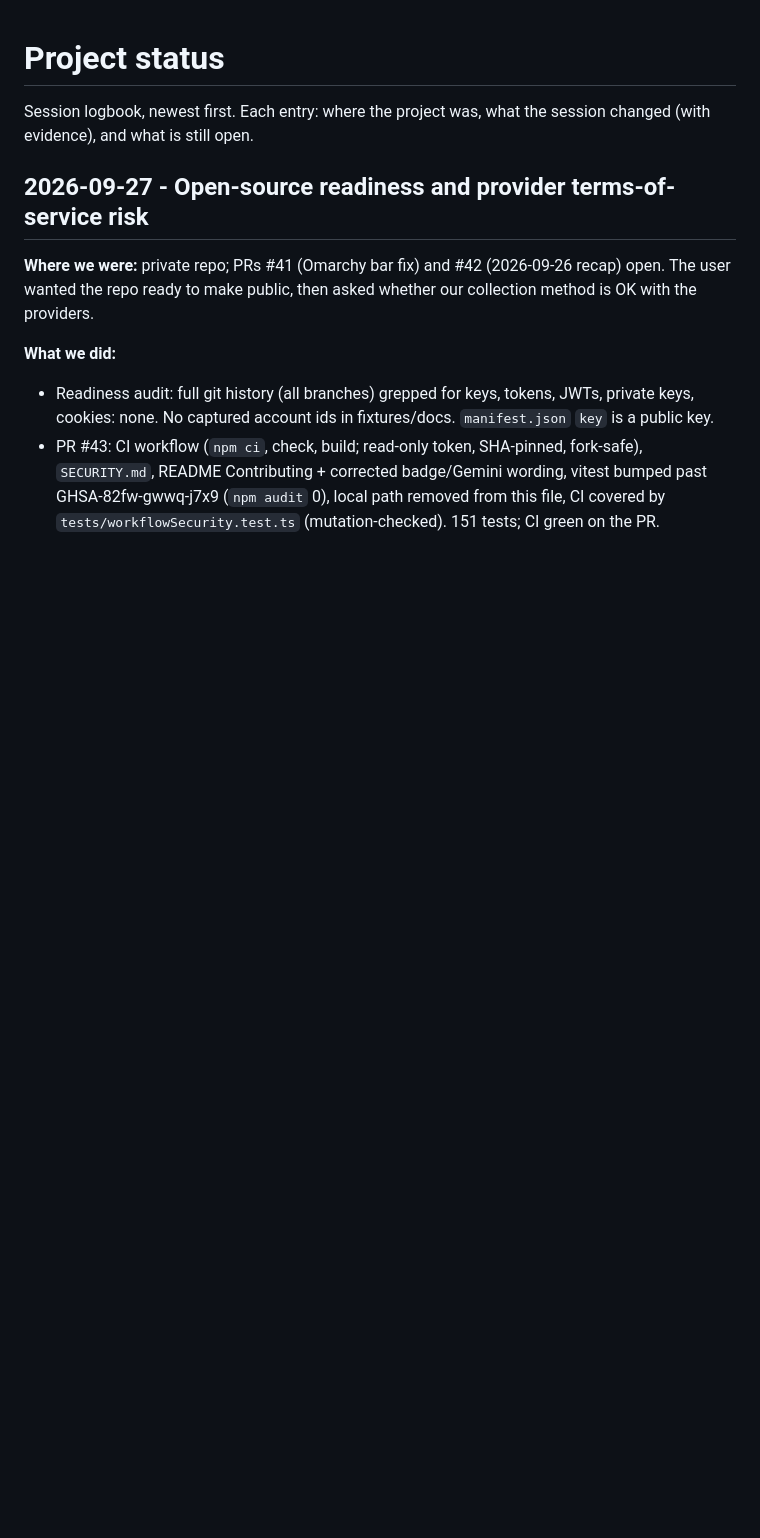
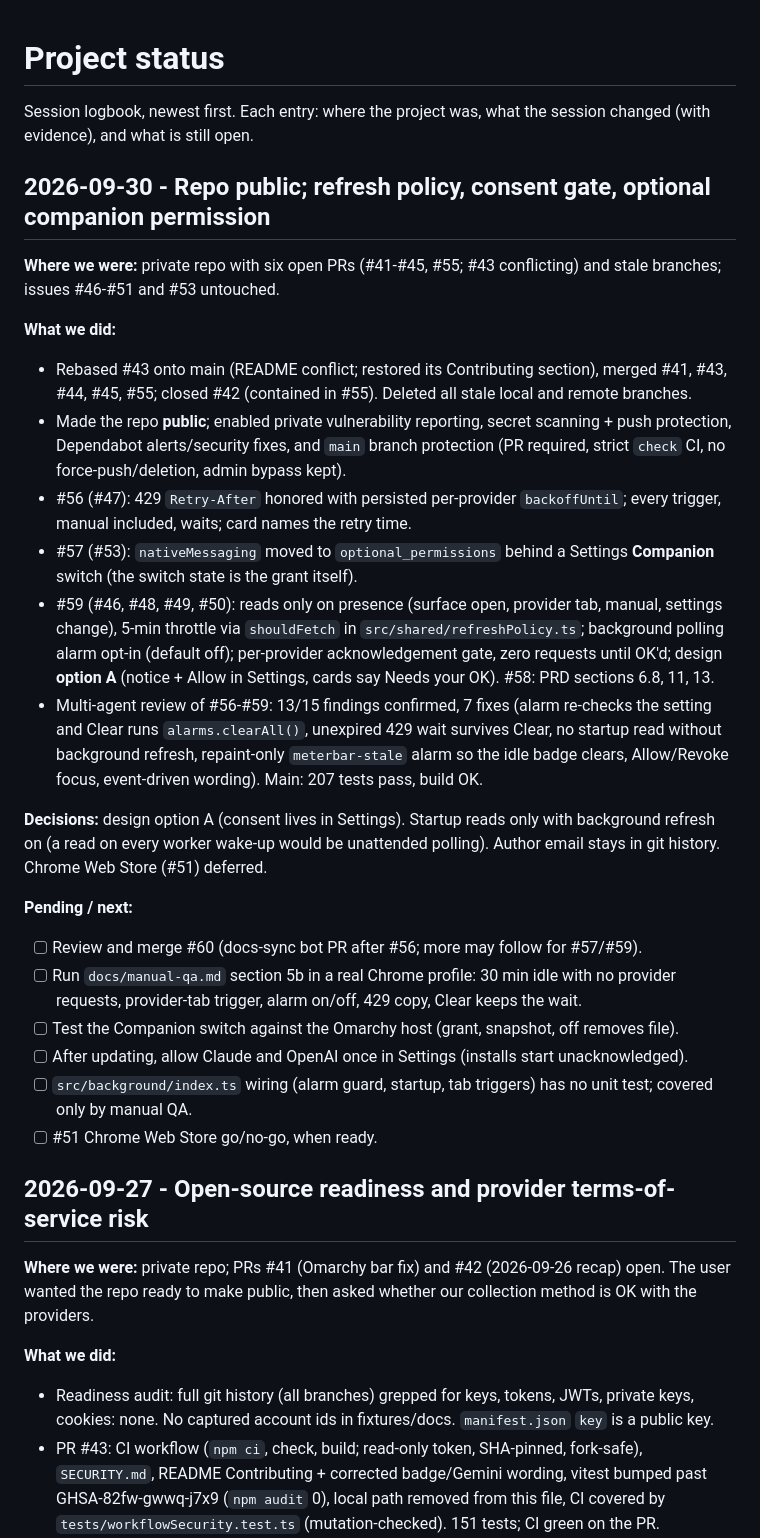
Before and after one commit to DCCA/meterbar, a Markdown page: docs/PROJECT_STATUS.md, the part around the change. GitHub-like rendering; blank space fills up the shorter version.

Commit message:
docs(status): 2026-09-30 session recap

```diff
--- a/docs/PROJECT_STATUS.md
+++ b/docs/PROJECT_STATUS.md
@@ -2,6 +2,45 @@
 
 Session logbook, newest first. Each entry: where the project was, what the session
 changed (with evidence), and what is still open.
+
+## 2026-09-30 - Repo public; refresh policy, consent gate, optional companion permission
+
+**Where we were:** private repo with six open PRs (#41-#45, #55; #43 conflicting) and stale
+branches; issues #46-#51 and #53 untouched.
+
+**What we did:**
+- Rebased #43 onto main (README conflict; restored its Contributing section), merged #41, #43,
+  #44, #45, #55; closed #42 (contained in #55). Deleted all stale local and remote branches.
+- Made the repo **public**; enabled private vulnerability reporting, secret scanning + push
+  protection, Dependabot alerts/security fixes, and `main` branch protection (PR required,
+  strict `check` CI, no force-push/deletion, admin bypass kept).
+- #56 (#47): 429 `Retry-After` honored with persisted per-provider `backoffUntil`; every
+  trigger, manual included, waits; card names the retry time.
+- #57 (#53): `nativeMessaging` moved to `optional_permissions` behind a Settings **Companion**
+  switch (the switch state is the grant itself).
+- #59 (#46, #48, #49, #50): reads only on presence (surface open, provider tab, manual,
+  settings change), 5-min throttle via `shouldFetch` in `src/shared/refreshPolicy.ts`;
+  background polling alarm opt-in (default off); per-provider acknowledgement gate, zero
+  requests until OK'd; design **option A** (notice + Allow in Settings, cards say Needs your
+  OK). #58: PRD sections 6.8, 11, 13.
+- Multi-agent review of #56-#59: 13/15 findings confirmed, 7 fixes (alarm re-checks the
+  setting and Clear runs `alarms.clearAll()`, unexpired 429 wait survives Clear, no startup
+  read without background refresh, repaint-only `meterbar-stale` alarm so the idle badge
+  clears, Allow/Revoke focus, event-driven wording). Main: 207 tests pass, build OK.
+
+**Decisions:** design option A (consent lives in Settings). Startup reads only with background
+refresh on (a read on every worker wake-up would be unattended polling). Author email stays in
+git history. Chrome Web Store (#51) deferred.
+
+**Pending / next:**
+- [ ] Review and merge #60 (docs-sync bot PR after #56; more may follow for #57/#59).
+- [ ] Run `docs/manual-qa.md` section 5b in a real Chrome profile: 30 min idle with no
+      provider requests, provider-tab trigger, alarm on/off, 429 copy, Clear keeps the wait.
+- [ ] Test the Companion switch against the Omarchy host (grant, snapshot, off removes file).
+- [ ] After updating, allow Claude and OpenAI once in Settings (installs start unacknowledged).
+- [ ] `src/background/index.ts` wiring (alarm guard, startup, tab triggers) has no unit test;
+      covered only by manual QA.
+- [ ] #51 Chrome Web Store go/no-go, when ready.
 
 ## 2026-09-27 - Open-source readiness and provider terms-of-service risk
 
```
